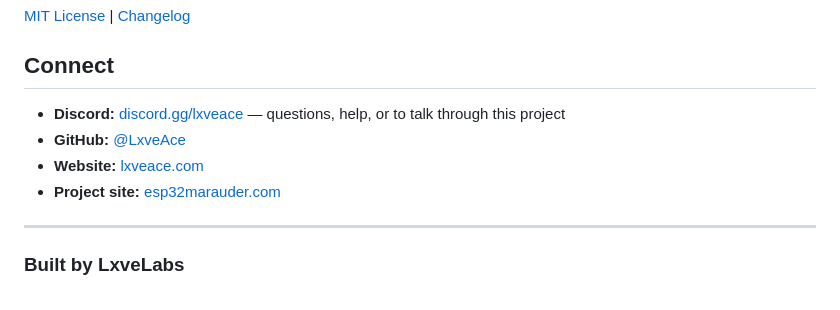
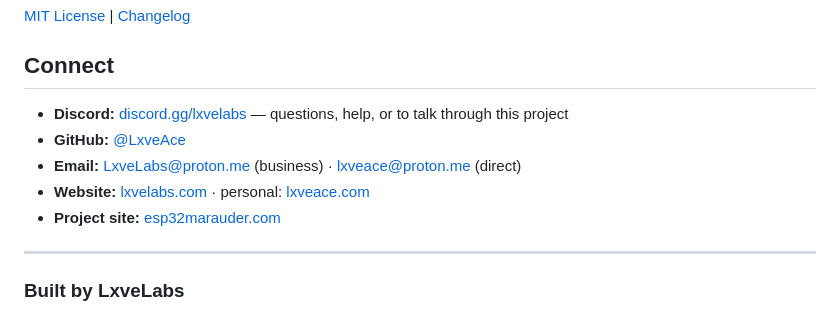
Before and after one commit to LxveAce/headless-marauder-gui, a Markdown page: README.md, the part around the change. GitHub-like rendering.

Commit message:
contacts: LxveLabs rebrand — discord.gg/lxvelabs + Proton emails (LxveLabs@proton.me business / lxveace@proton.me direct); lead website with lxvelabs.com

```diff
--- a/README.md
+++ b/README.md
@@ -414,9 +414,10 @@ PRs and bug reports welcome — see [CONTRIBUTING.md](CONTRIBUTING.md).
 
 ## Connect
 
-- **Discord:** [discord.gg/lxveace](https://discord.gg/lxveace) — questions, help, or to talk through this project
+- **Discord:** [discord.gg/lxvelabs](https://discord.gg/lxvelabs) — questions, help, or to talk through this project
 - **GitHub:** [@LxveAce](https://github.com/LxveAce)
-- **Website:** [lxveace.com](https://lxveace.com)
+- **Email:** LxveLabs@proton.me (business) · lxveace@proton.me (direct)
+- **Website:** [lxvelabs.com](https://lxvelabs.com) · personal: [lxveace.com](https://lxveace.com)
 - **Project site:** [esp32marauder.com](https://esp32marauder.com)
 ---
 
```
